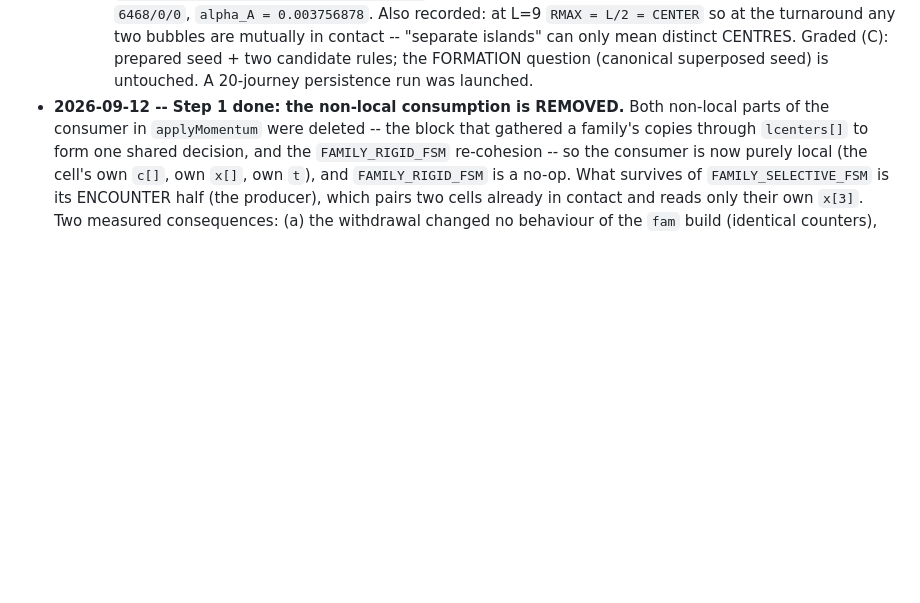
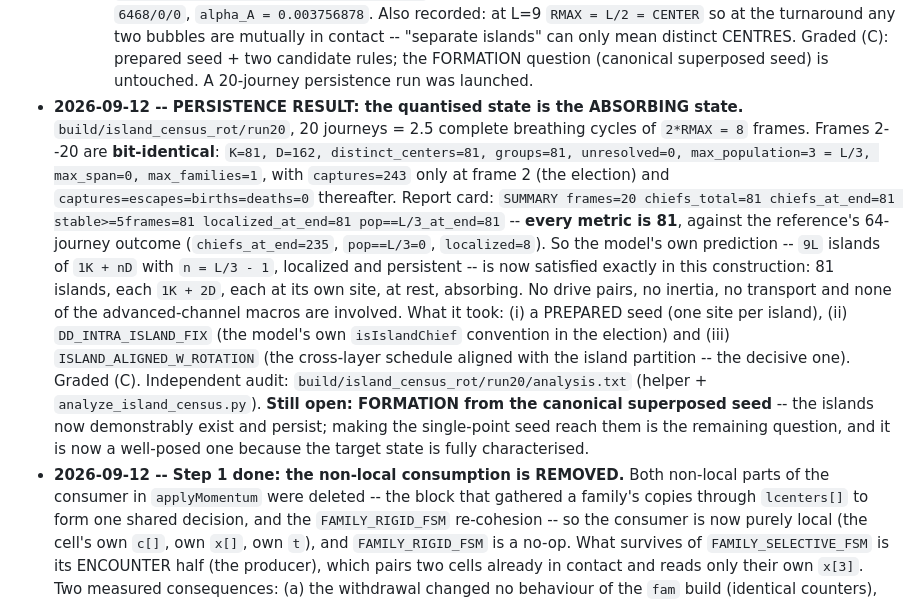
Before and after one commit to automaton3d/alpha, a Markdown page: experiments/WORK_PLAN.md, the part around the change. Drawn GitHub-style; blank space fills up the shorter version.

```diff
--- a/experiments/WORK_PLAN.md
+++ b/experiments/WORK_PLAN.md
@@ -816,6 +816,28 @@ its time-box.
   are mutually in contact -- "separate islands" can only mean distinct CENTRES.
   Graded (C): prepared seed + two candidate rules; the FORMATION question (canonical
   superposed seed) is untouched.  A 20-journey persistence run was launched.
+- **2026-09-12 -- PERSISTENCE RESULT: the quantised state is the ABSORBING state.**
+  `build/island_census_rot/run20`, 20 journeys = 2.5 complete breathing cycles of
+  `2*RMAX = 8` frames.  Frames 2--20 are **bit-identical**: `K=81, D=162,
+  distinct_centers=81, groups=81, unresolved=0, max_population=3 = L/3, max_span=0,
+  max_families=1`, with `captures=243` only at frame 2 (the election) and
+  `captures=escapes=births=deaths=0` thereafter.  Report card:
+  `SUMMARY frames=20 chiefs_total=81 chiefs_at_end=81 stable>=5frames=81
+  localized_at_end=81 pop==L/3_at_end=81` -- **every metric is 81**, against the
+  reference's 64-journey outcome (`chiefs_at_end=235`, `pop==L/3=0`,
+  `localized=8`).  So the model's own prediction -- `9L` islands of `1K + nD` with
+  `n = L/3 - 1`, localized and persistent -- is now satisfied exactly in this
+  construction: 81 islands, each `1K + 2D`, each at its own site, at rest, absorbing.
+  No drive pairs, no inertia, no transport and none of the advanced-channel macros
+  are involved.  What it took: (i) a PREPARED seed (one site per island),
+  (ii) `DD_INTRA_ISLAND_FIX` (the model's own `isIslandChief` convention in the
+  election) and (iii) `ISLAND_ALIGNED_W_ROTATION` (the cross-layer schedule aligned
+  with the island partition -- the decisive one).  Graded (C).  Independent audit:
+  `build/island_census_rot/run20/analysis.txt` (helper + `analyze_island_census.py`).
+  **Still open: FORMATION from the canonical superposed seed** -- the islands now
+  demonstrably exist and persist; making the single-point seed reach them is the
+  remaining question, and it is now a well-posed one because the target state is
+  fully characterised.
 - **2026-09-12 -- Step 1 done: the non-local consumption is REMOVED.**  Both
   non-local parts of the consumer in `applyMomentum` were deleted -- the block that
   gathered a family's copies through `lcenters[]` to form one shared decision, and
```
Also changed, not shown: experiments/ISLAND_CENSUS.md (+23 -0 lines).
